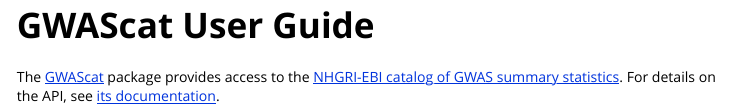
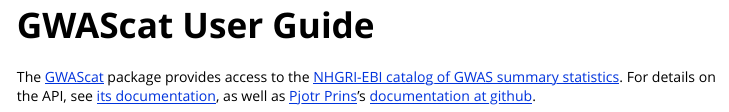
Before and after one commit to kbroman/GWASapi, an R Markdown document (vignettes/GWAScat.Rmd): the page in a window 1100 px wide, from its top. Rendered offline with R 4.5, knitr and Pandoc, with nearby package versions.

Commit message:
Point to Pjotr's doc in vignette

```diff
--- a/vignettes/GWAScat.Rmd
+++ b/vignettes/GWAScat.Rmd
@@ -17,4 +17,6 @@
 The [GWAScat](https://github.com/rqtl/GWAScat) package provides
 access to the [NHGRI-EBI catalog of GWAS summary statistics](https://www.ebi.ac.uk/gwas).
 For details on the API, see [its
-documentation](https://www.ebi.ac.uk/gwas/summary-statistics/docs/).
+documentation](https://www.ebi.ac.uk/gwas/summary-statistics/docs/),
+as well as [Pjotr Prins](http://thebird.nl/)'s [documentation at
+github](https://github.com/pjotrp/racket-summary-stats).
```
Also changed, not shown: README.md, 1 other file.
